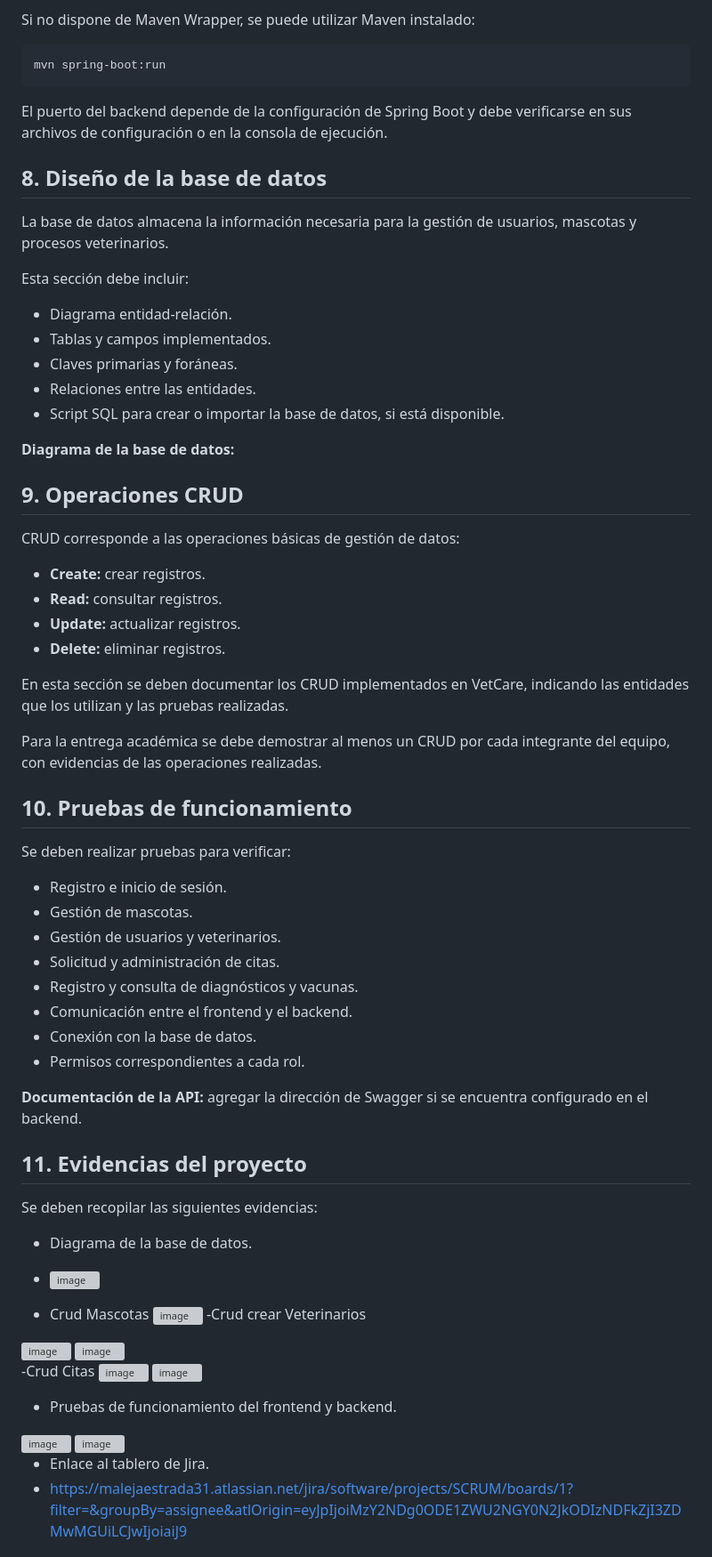
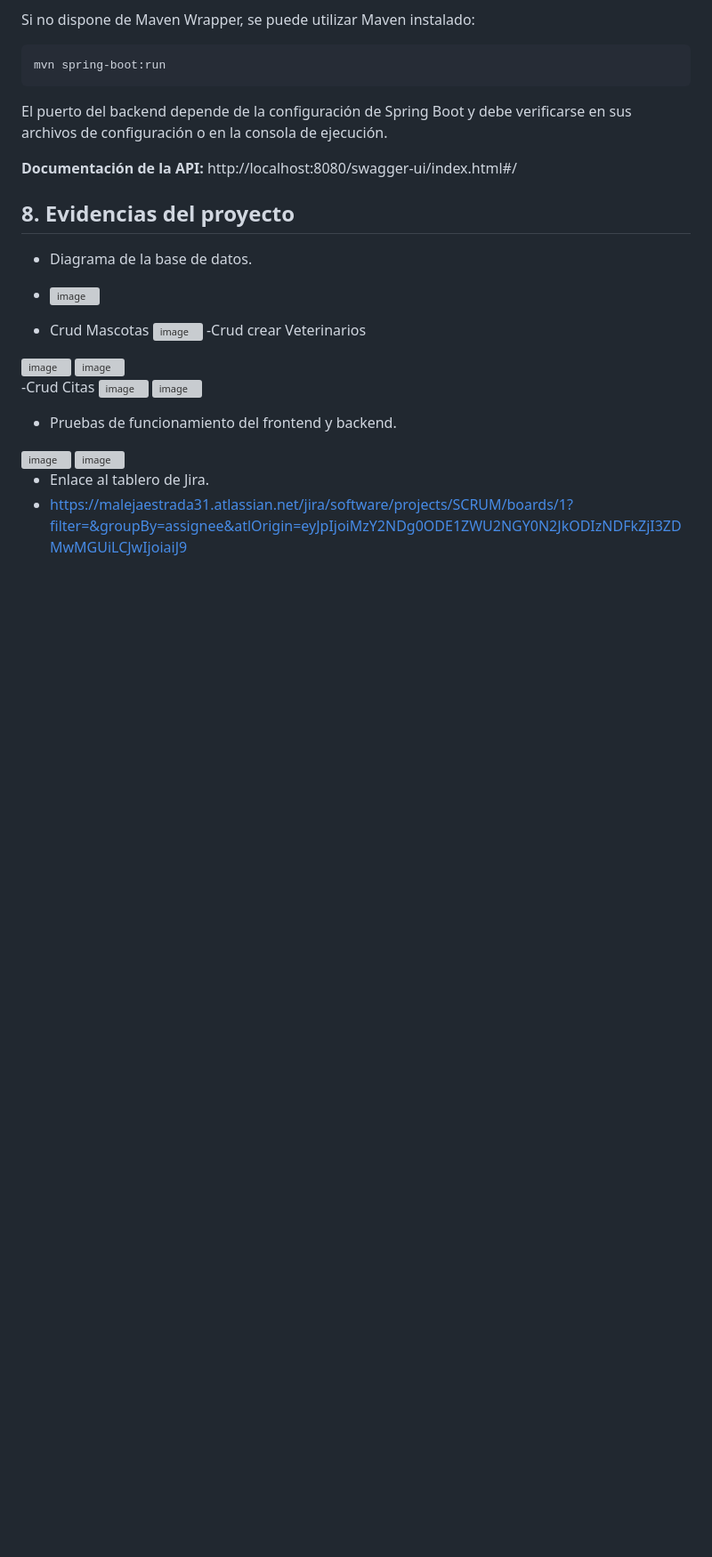
Before and after one commit to maleja365/Sistema-Gestion-Veterinaria, a Markdown page: README.md, the part around one of its changes. Shown at 89% size. Rendered like a GitHub page; blank space fills up the shorter version; grey boxes are pictures that could not be loaded.

Commit message:
Revise README structure and update section titles
Updated sections in README.md to reflect project evidence and version control.

```diff
--- a/README.md
+++ b/README.md
@@ -125,54 +125,9 @@ mvn spring-boot:run
 
 El puerto del backend depende de la configuración de Spring Boot y debe verificarse en sus archivos de configuración o en la consola de ejecución.
 
+**Documentación de la API:** http://localhost:8080/swagger-ui/index.html#/
 
-## 8. Diseño de la base de datos
-
-La base de datos almacena la información necesaria para la gestión de usuarios, mascotas y procesos veterinarios.
-
-Esta sección debe incluir:
-
-- Diagrama entidad-relación.
-- Tablas y campos implementados.
-- Claves primarias y foráneas.
-- Relaciones entre las entidades.
-- Script SQL para crear o importar la base de datos, si está disponible.
-
-**Diagrama de la base de datos:**
-
-
-
-## 9. Operaciones CRUD
-
-CRUD corresponde a las operaciones básicas de gestión de datos:
-
-- **Create:** crear registros.
-- **Read:** consultar registros.
-- **Update:** actualizar registros.
-- **Delete:** eliminar registros.
-
-En esta sección se deben documentar los CRUD implementados en VetCare, indicando las entidades que los utilizan y las pruebas realizadas.
-
-Para la entrega académica se debe demostrar al menos un CRUD por cada integrante del equipo, con evidencias de las operaciones realizadas.
-
-## 10. Pruebas de funcionamiento
-
-Se deben realizar pruebas para verificar:
-
-- Registro e inicio de sesión.
-- Gestión de mascotas.
-- Gestión de usuarios y veterinarios.
-- Solicitud y administración de citas.
-- Registro y consulta de diagnósticos y vacunas.
-- Comunicación entre el frontend y el backend.
-- Conexión con la base de datos.
-- Permisos correspondientes a cada rol.
-
-**Documentación de la API:** agregar la dirección de Swagger si se encuentra configurado en el backend.
-
-## 11. Evidencias del proyecto
-
-Se deben recopilar las siguientes evidencias:
+## 8. Evidencias del proyecto
 
 - Diagrama de la base de datos.
 - <img width="673" height="857" alt="image" src="https://github.com/user-attachments/assets/de3716f8-0908-424f-a928-3138a19473a4" />
```
Also changed, not shown: other parts of README.md (+2 -2 lines).
